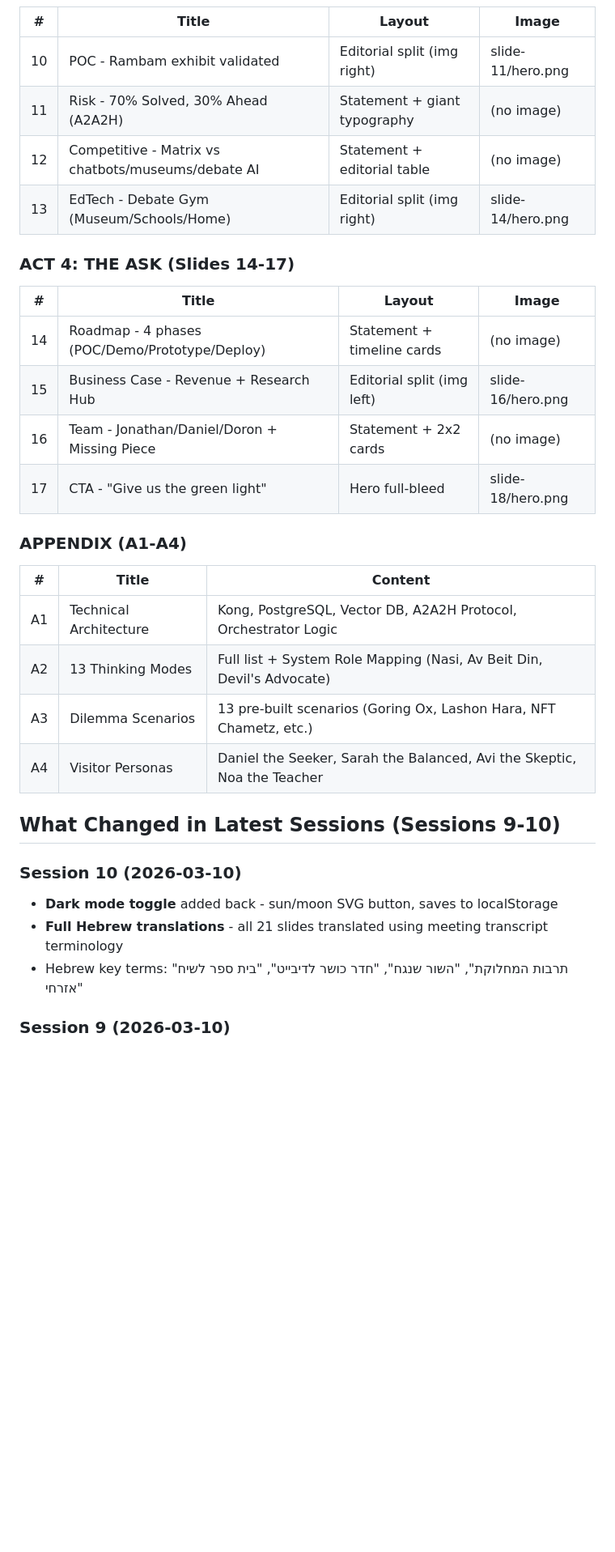
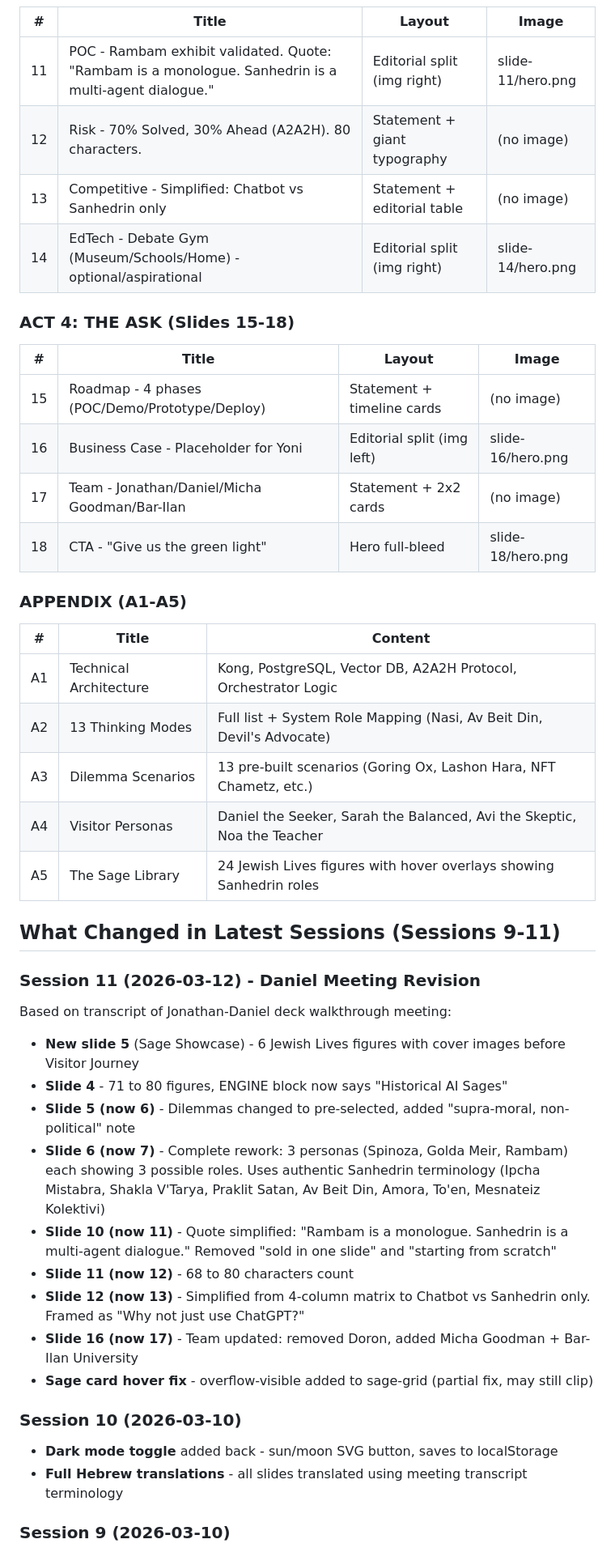
Before and after one commit to jsagir/sanhedrin-deck, a Markdown page: STATE.md, the part around one of its changes. Shown at 81% size. Rendered like a GitHub page; blank space fills up the shorter version.

```diff
--- a/STATE.md
+++ b/STATE.md
@@ -46,31 +50,43 @@
 | # | Title | Layout | Image |
 |---|-------|--------|-------|
-| 10 | POC - Rambam exhibit validated | Editorial split (img right) | slide-11/hero.png |
-| 11 | Risk - 70% Solved, 30% Ahead (A2A2H) | Statement + giant typography | (no image) |
-| 12 | Competitive - Matrix vs chatbots/museums/debate AI | Statement + editorial table | (no image) |
-| 13 | EdTech - Debate Gym (Museum/Schools/Home) | Editorial split (img right) | slide-14/hero.png |
+| 11 | POC - Rambam exhibit validated. Quote: "Rambam is a monologue. Sanhedrin is a multi-agent dialogue." | Editorial split (img right) | slide-11/hero.png |
+| 12 | Risk - 70% Solved, 30% Ahead (A2A2H). 80 characters. | Statement + giant typography | (no image) |
+| 13 | Competitive - Simplified: Chatbot vs Sanhedrin only | Statement + editorial table | (no image) |
+| 14 | EdTech - Debate Gym (Museum/Schools/Home) - optional/aspirational | Editorial split (img right) | slide-14/hero.png |
 
-### ACT 4: THE ASK (Slides 14-17)
+### ACT 4: THE ASK (Slides 15-18)
 | # | Title | Layout | Image |
 |---|-------|--------|-------|
-| 14 | Roadmap - 4 phases (POC/Demo/Prototype/Deploy) | Statement + timeline cards | (no image) |
-| 15 | Business Case - Revenue + Research Hub | Editorial split (img left) | slide-16/hero.png |
-| 16 | Team - Jonathan/Daniel/Doron + Missing Piece | Statement + 2x2 cards | (no image) |
-| 17 | CTA - "Give us the green light" | Hero full-bleed | slide-18/hero.png |
+| 15 | Roadmap - 4 phases (POC/Demo/Prototype/Deploy) | Statement + timeline cards | (no image) |
+| 16 | Business Case - Placeholder for Yoni | Editorial split (img left) | slide-16/hero.png |
+| 17 | Team - Jonathan/Daniel/Micha Goodman/Bar-Ilan | Statement + 2x2 cards | (no image) |
+| 18 | CTA - "Give us the green light" | Hero full-bleed | slide-18/hero.png |
 
-### APPENDIX (A1-A4)
+### APPENDIX (A1-A5)
 | # | Title | Content |
 |---|-------|---------|
 | A1 | Technical Architecture | Kong, PostgreSQL, Vector DB, A2A2H Protocol, Orchestrator Logic |
 | A2 | 13 Thinking Modes | Full list + System Role Mapping (Nasi, Av Beit Din, Devil's Advocate) |
 | A3 | Dilemma Scenarios | 13 pre-built scenarios (Goring Ox, Lashon Hara, NFT Chametz, etc.) |
 | A4 | Visitor Personas | Daniel the Seeker, Sarah the Balanced, Avi the Skeptic, Noa the Teacher |
+| A5 | The Sage Library | 24 Jewish Lives figures with hover overlays showing Sanhedrin roles |
 
-## What Changed in Latest Sessions (Sessions 9-10)
+## What Changed in Latest Sessions (Sessions 9-11)
+
+### Session 11 (2026-03-12) - Daniel Meeting Revision
+Based on transcript of Jonathan-Daniel deck walkthrough meeting:
+- **New slide 5** (Sage Showcase) - 6 Jewish Lives figures with cover images before Visitor Journey
+- **Slide 4** - 71 to 80 figures, ENGINE block now says "Historical AI Sages"
+- **Slide 5 (now 6)** - Dilemmas changed to pre-selected, added "supra-moral, non-political" note
+- **Slide 6 (now 7)** - Complete rework: 3 personas (Spinoza, Golda Meir, Rambam) each showing 3 possible roles. Uses authentic Sanhedrin terminology (Ipcha Mistabra, Shakla V'Tarya, Praklit Satan, Av Beit Din, Amora, To'en, Mesnateiz Kolektivi)
+- **Slide 10 (now 11)** - Quote simplified: "Rambam is a monologue. Sanhedrin is a multi-agent dialogue." Removed "sold in one slide" and "starting from scratch"
+- **Slide 11 (now 12)** - 68 to 80 characters count
+- **Slide 12 (now 13)** - Simplified from 4-column matrix to Chatbot vs Sanhedrin only. Framed as "Why not just use ChatGPT?"
+- **Slide 16 (now 17)** - Team updated: removed Doron, added Micha Goodman + Bar-Ilan University
+- **Sage card hover fix** - overflow-visible added to sage-grid (partial fix, may still clip)
 
 ### Session 10 (2026-03-10)
 - **Dark mode toggle** added back - sun/moon SVG button, saves to localStorage
-- **Full Hebrew translations** - all 21 slides translated using meeting transcript terminology
-- Hebrew key terms: "תרבות המחלוקת", "השור שנגח", "חדר כושר לדיבייט", "בית ספר לשיח אזרחי"
+- **Full Hebrew translations** - all slides translated using meeting transcript terminology
 
 ### Session 9 (2026-03-10)
```
Also changed, not shown: other parts of STATE.md (+30 -25 lines).
